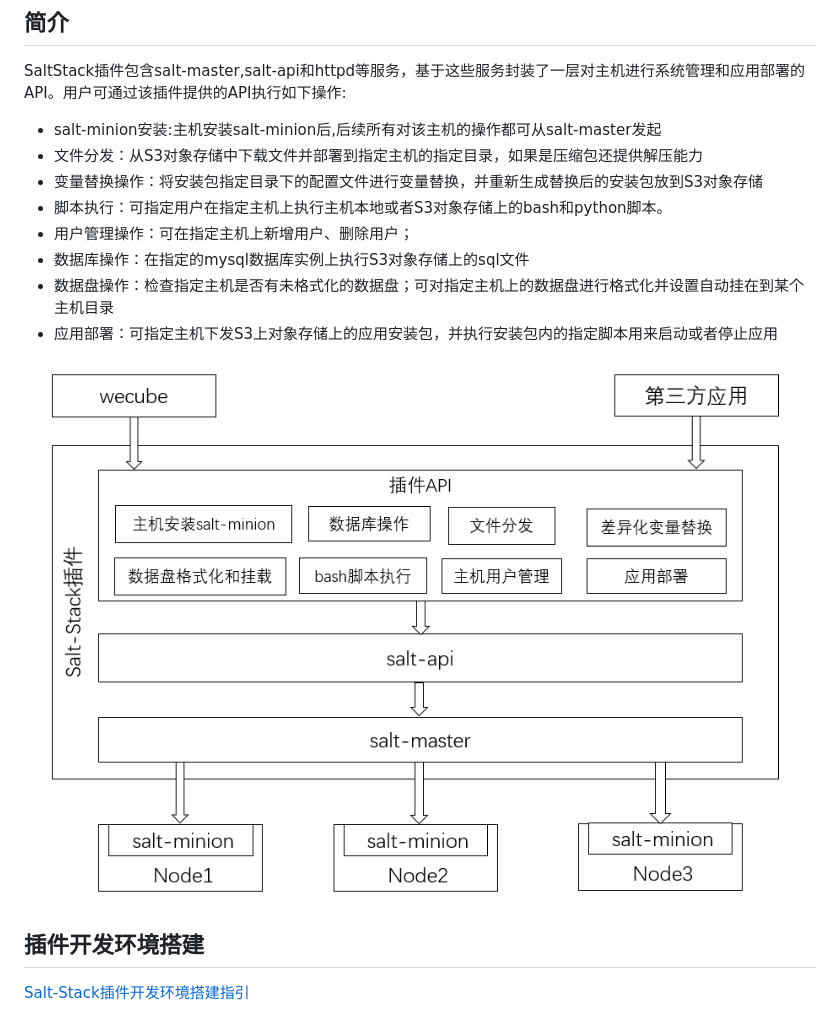
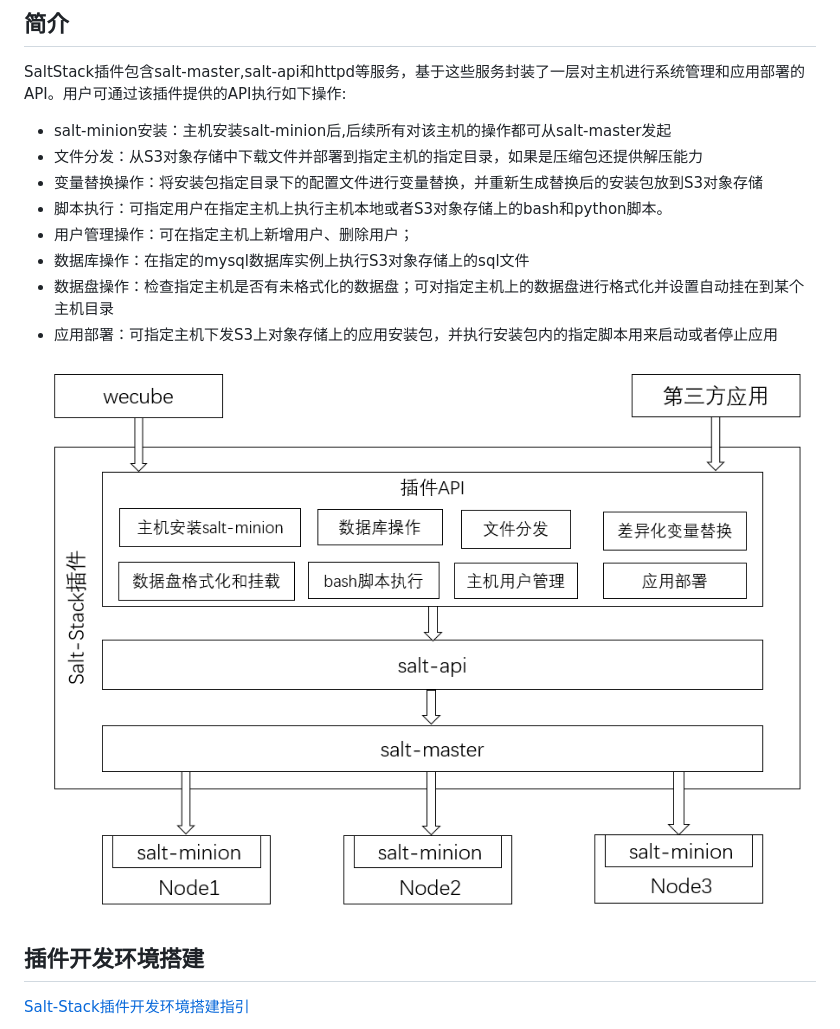
Before and after one commit to WeBankPartners/wecube-plugins-saltstack, a Markdown page: README.md, the part around the change. Drawn GitHub-style; pictures changed too: docs/images/architectrue.png.

Commit message:
34_update_doc

```diff
--- a/README.md
+++ b/README.md
@@ -6,7 +6,7 @@
 
 ## 简介
 SaltStack插件包含salt-master,salt-api和httpd等服务，基于这些服务封装了一层对主机进行系统管理和应用部署的API。用户可通过该插件提供的API执行如下操作:
-- salt-minion安装:主机安装salt-minion后,后续所有对该主机的操作都可从salt-master发起
+- salt-minion安装：主机安装salt-minion后,后续所有对该主机的操作都可从salt-master发起
 - 文件分发：从S3对象存储中下载文件并部署到指定主机的指定目录，如果是压缩包还提供解压能力
 - 变量替换操作：将安装包指定目录下的配置文件进行变量替换，并重新生成替换后的安装包放到S3对象存储
 - 脚本执行：可指定用户在指定主机上执行主机本地或者S3对象存储上的bash和python脚本。
```
